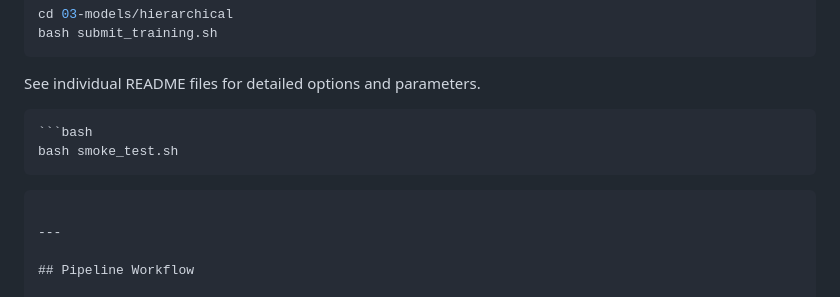
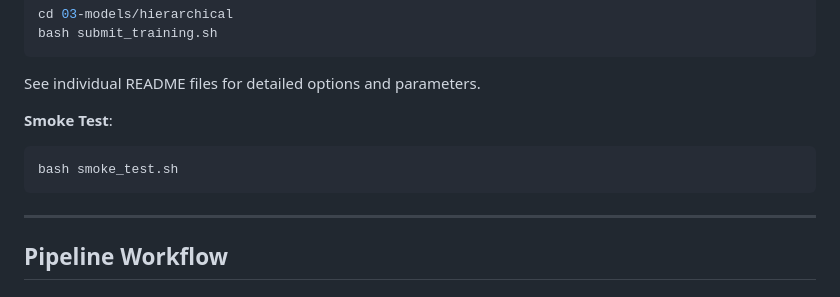
Before and after one commit to ismailguzel/ts-classification, a Markdown page: README.md, the part around the change. GitHub-like rendering.

Commit message:
readme updated with syntax error

````diff
--- a/README.md
+++ b/README.md
@@ -136,10 +136,9 @@ bash submit_training.sh
 
 See individual README files for detailed options and parameters.
 
-```bash
+**Smoke Test**:
 ```bash
 bash smoke_test.sh
-```
 ```
 
 ---
````
